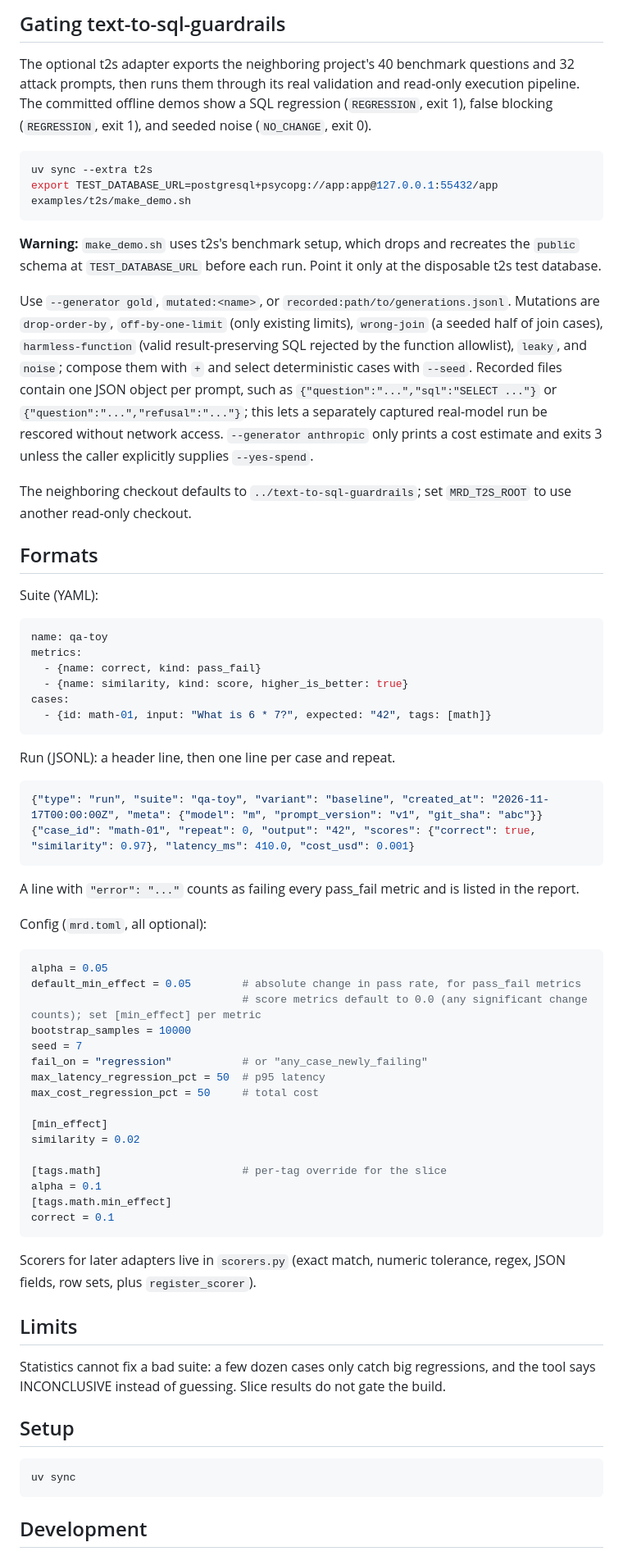
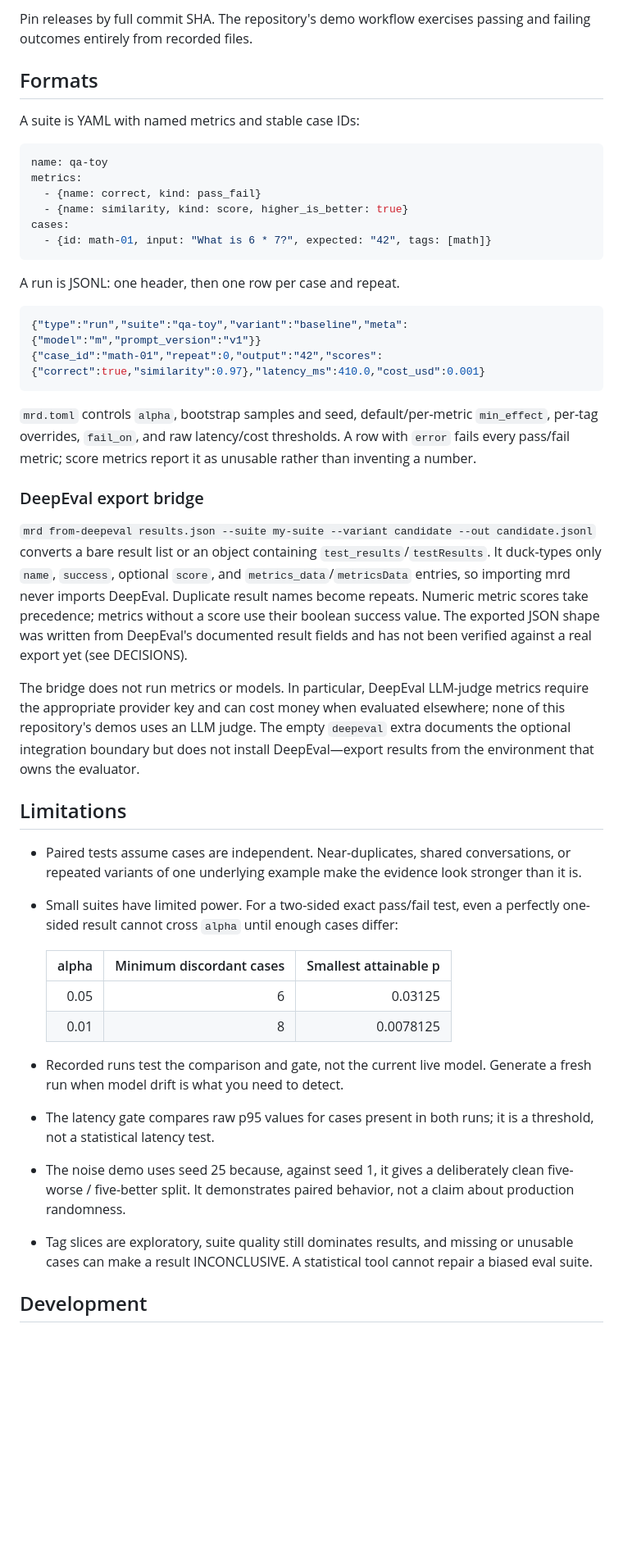
Before and after one commit to BahaBerkPancar/model-regression-detector, a Markdown page: README.md, the part around one of its changes. Shown at 82% size. GitHub-like rendering; blank space fills up the shorter version.

````diff
--- a/README.md
+++ b/README.md
@@ -81,22 +91,9 @@ For the regression example the headline looks like this:
-## Gating text-to-sql-guardrails
-
-The optional t2s adapter exports the neighboring project's 40 benchmark questions and 32 attack prompts, then runs them through its real validation and read-only execution pipeline. The committed offline demos show a SQL regression (`REGRESSION`, exit 1), false blocking (`REGRESSION`, exit 1), and seeded noise (`NO_CHANGE`, exit 0).
-
-```bash
-uv sync --extra t2s
-export TEST_DATABASE_URL=postgresql+psycopg://app:app@127.0.0.1:55432/app
-examples/t2s/make_demo.sh
-```
-
-**Warning:** `make_demo.sh` uses t2s's benchmark setup, which drops and recreates the `public` schema at `TEST_DATABASE_URL` before each run. Point it only at the disposable t2s test database.
-
-Use `--generator gold`, `mutated:<name>`, or `recorded:path/to/generations.jsonl`. Mutations are `drop-order-by`, `off-by-one-limit` (only existing limits), `wrong-join` (a seeded half of join cases), `harmless-function` (valid result-preserving SQL rejected by the function allowlist), `leaky`, and `noise`; compose them with `+` and select deterministic cases with `--seed`. Recorded files contain one JSON object per prompt, such as `{"question":"...","sql":"SELECT ..."}` or `{"question":"...","refusal":"..."}`; this lets a separately captured real-model run be rescored without network access. `--generator anthropic` only prints a cost estimate and exits 3 unless the caller explicitly supplies `--yes-spend`.
-
-The neighboring checkout defaults to `../text-to-sql-guardrails`; set `MRD_T2S_ROOT` to use another read-only checkout.
+Pin releases by full commit SHA. The repository's demo workflow exercises passing and failing
+outcomes entirely from recorded files.
 
 ## Formats
 
-Suite (YAML):
+A suite is YAML with named metrics and stable case IDs:
 
 ```yaml
 name: qa-toy
@@ -107,46 +104,50 @@ cases:
   - {id: math-01, input: "What is 6 * 7?", expected: "42", tags: [math]}
 ```
 
-Run (JSONL): a header line, then one line per case and repeat.
+A run is JSONL: one header, then one row per case and repeat.
 
 ```json
-{"type": "run", "suite": "qa-toy", "variant": "baseline", "created_at": "2026-11-17T00:00:00Z", "meta": {"model": "m", "prompt_version": "v1", "git_sha": "abc"}}
-{"case_id": "math-01", "repeat": 0, "output": "42", "scores": {"correct": true, "similarity": 0.97}, "latency_ms": 410.0, "cost_usd": 0.001}
+{"type":"run","suite":"qa-toy","variant":"baseline","meta":{"model":"m","prompt_version":"v1"}}
+{"case_id":"math-01","repeat":0,"output":"42","scores":{"correct":true,"similarity":0.97},"latency_ms":410.0,"cost_usd":0.001}
 ```
 
-A line with `"error": "..."` counts as failing every pass_fail metric and is listed in the report.
+`mrd.toml` controls `alpha`, bootstrap samples and seed, default/per-metric `min_effect`, per-tag
+overrides, `fail_on`, and raw latency/cost thresholds. A row with `error` fails every pass/fail
+metric; score metrics report it as unusable rather than inventing a number.
 
-Config (`mrd.toml`, all optional):
+### DeepEval export bridge
 
-```toml
-alpha = 0.05
-default_min_effect = 0.05        # absolute change in pass rate, for pass_fail metrics
-                                 # score metrics default to 0.0 (any significant change counts); set [min_effect] per metric
-bootstrap_samples = 10000
-seed = 7
-fail_on = "regression"           # or "any_case_newly_failing"
-max_latency_regression_pct = 50  # p95 latency
-max_cost_regression_pct = 50     # total cost
+`mrd from-deepeval results.json --suite my-suite --variant candidate --out candidate.jsonl`
+converts a bare result list or an object containing `test_results`/`testResults`. It duck-types only
+`name`, `success`, optional `score`, and `metrics_data`/`metricsData` entries, so importing mrd never
+imports DeepEval. Duplicate result names become repeats. Numeric metric scores take precedence;
+metrics without a score use their boolean success value. The exported JSON shape was written from
+DeepEval's documented result fields and has not been verified against a real export yet (see DECISIONS).
 
-[min_effect]
-similarity = 0.02
+The bridge does not run metrics or models. In particular, DeepEval LLM-judge metrics require the
+appropriate provider key and can cost money when evaluated elsewhere; none of this repository's
+demos uses an LLM judge. The empty `deepeval` extra documents the optional integration boundary but
+does not install DeepEval—export results from the environment that owns the evaluator.
 
-[tags.math]                      # per-tag override for the slice
-alpha = 0.1
-[tags.math.min_effect]
-correct = 0.1
-```
+## Limitations
 
-Scorers for later adapters live in `scorers.py` (exact match, numeric tolerance, regex, JSON fields, row sets, plus `register_scorer`).
+- Paired tests assume cases are independent. Near-duplicates, shared conversations, or repeated
+  variants of one underlying example make the evidence look stronger than it is.
+- Small suites have limited power. For a two-sided exact pass/fail test, even a perfectly one-sided
+  result cannot cross `alpha` until enough cases differ:
 
-## Limits
+  | alpha | Minimum discordant cases | Smallest attainable p |
+  | ---: | ---: | ---: |
+  | 0.05 | 6 | 0.03125 |
+  | 0.01 | 8 | 0.0078125 |
 
-Statistics cannot fix a bad suite: a few dozen cases only catch big regressions, and the tool says INCONCLUSIVE instead of guessing. Slice results do not gate the build.
-
-## Setup
-
-```bash
-uv sync
-```
+- Recorded runs test the comparison and gate, not the current live model. Generate a fresh run when
+  model drift is what you need to detect.
+- The latency gate compares raw p95 values for cases present in both runs; it is a threshold, not a
+  statistical latency test.
+- The noise demo uses seed 25 because, against seed 1, it gives a deliberately clean five-worse /
+  five-better split. It demonstrates paired behavior, not a claim about production randomness.
+- Tag slices are exploratory, suite quality still dominates results, and missing or unusable cases
+  can make a result INCONCLUSIVE. A statistical tool cannot repair a biased eval suite.
 
 ## Development
````
Also changed, not shown: other parts of README.md (+75 -59 lines), CHANGELOG.md (+6 -0 lines), DECISIONS.md (+19 -0 lines), docs/job-summary.png (added), 7 other files.
